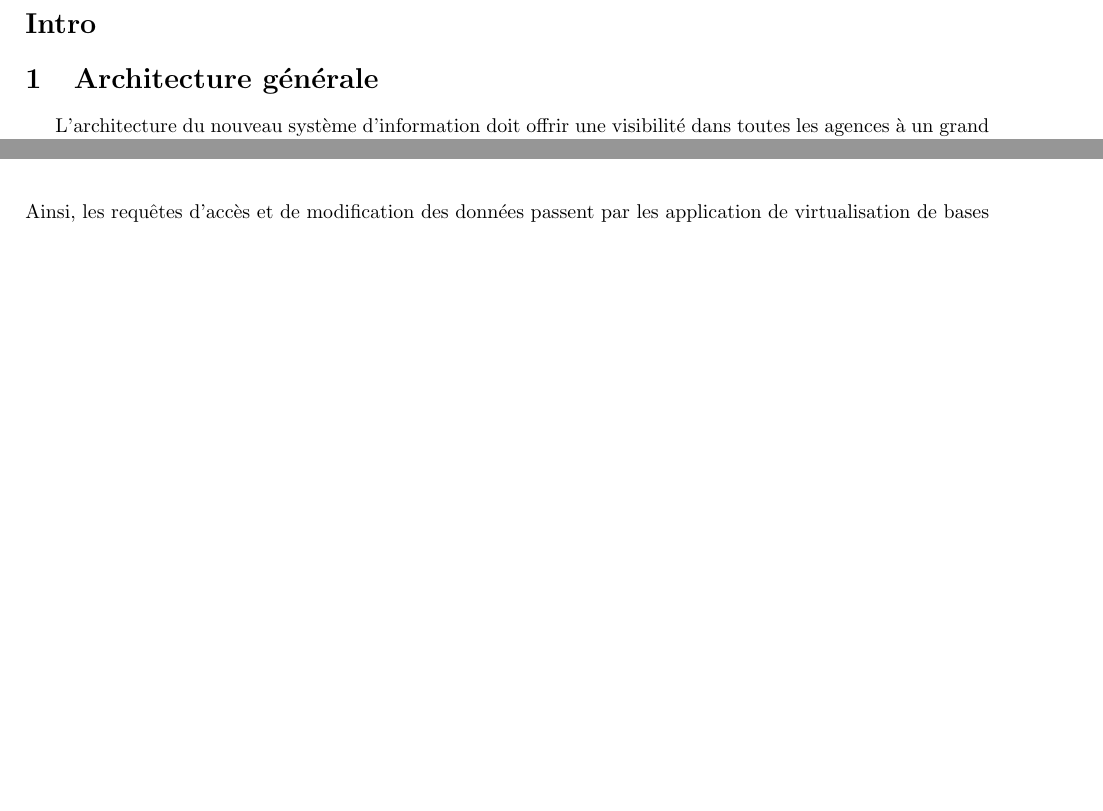
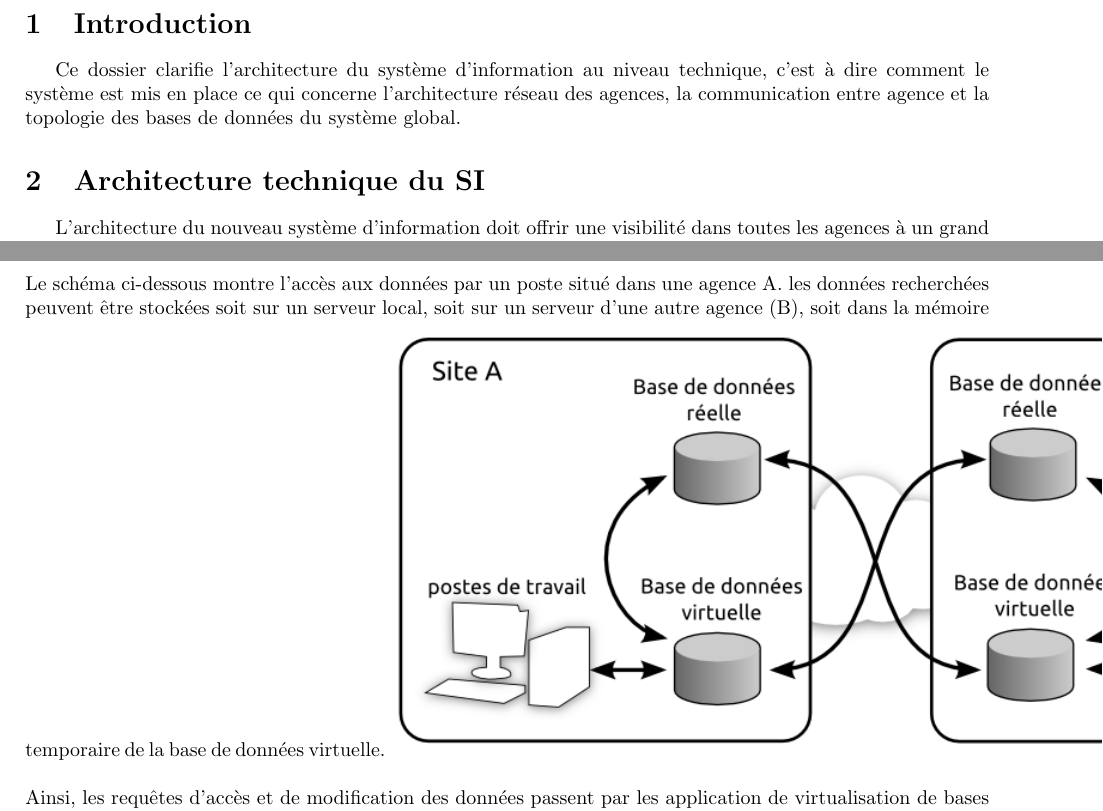
Before and after one commit to Zaza37/SOA, a LaTeX document (architectureTechnique/ArchitectureTechnique.tex): two parts of pages 3 and 4 of 4 before the commit and two parts of pages 3 and 5 of 5 after it, joined at a grey line, cut at the place of the change, the shorter picture padded with empty space. Compiled offline with pdfLaTeX.

Commit message:
maj archi technique

```diff
--- a/architectureTechnique/ArchitectureTechnique.tex
+++ b/architectureTechnique/ArchitectureTechnique.tex
@@ -55,9 +55,11 @@
 \newpage
 %----------------------------------------------- Plan
 
-\section*{Intro}
+\section{Introduction}
 
-\section{Architecture générale}
+Ce dossier clarifie l'architecture du système d'information au niveau technique, c'est à dire comment le système est mis en place ce qui concerne l'architecture réseau des agences, la communication entre agence et la topologie des bases de données du système global.
+
+\section{Architecture technique du SI}
 
 %\includegraphics{archi_base.png}
 
@@ -91,8 +93,8 @@ Les données sont réparties en fonction de leur nature :
 
 Les postes de travail, notamment des agents, sont placées sur le réseau VPN global et peuvent ainsi interroger les serveurs de données à distance, au travers des applications de gestion des éléments du SI. Toutes les informations stockées sur les serveurs de données sont versionnées sur plusieurs mois. Chaque agence possède une \textit{base de donnée virtuelle} qu'intérogent les applications des employés.\\
 Une base de donnée virtuelle est un programme qui intérroge les serveurs de données (locaux ou distants) afin de répondre aux requêtes du personnel, et conserve temporairement les informations de ces requêtes. Ce système permet d'abstraire l'interrogation des bases de données physiques, afin que les couches applicatives supérieures n'aient pas à ses soucier de la localisation des serveurs de données, et fournit un accès plus rapide aux données en évitant de surcharger le réseau. En effet, les informations temporairement conservées permettent à la base de donnée virtuelle d'éviter certains transferts de données volumineux sur le réseau si les données sont déjà présentes localement suite à une requête similaire. Afin de savoir si les informations locales sont à jour, les bases de données virtuelles comparent l'identifiant de version des données locales à l'identifiant de version des données du serveur distant.\\
-
-\includegraphics{Includes/archi_bddVirtuelle.png}
+Le schéma ci-dessous montre l'accès aux données par un poste situé dans une agence A. les données recherchées peuvent être stockées soit sur un serveur local, soit sur un serveur d'une autre agence (B), soit dans la mémoire temporaire de la base de données virtuelle.
+\includegraphics[width=\linewidth]{Includes/archi_bddVirtuelle.png}
 
 ~\\
 Ainsi, les requêtes d'accès et de modification des données passent par les application de virtualisation de bases de données qui fournissent une interface unifiée, simplifiée et transparentes à toutes les agences.
```
Also changed, not shown: architectureTechnique/ArchitectureTechnique.tex (4 more changed lines).
